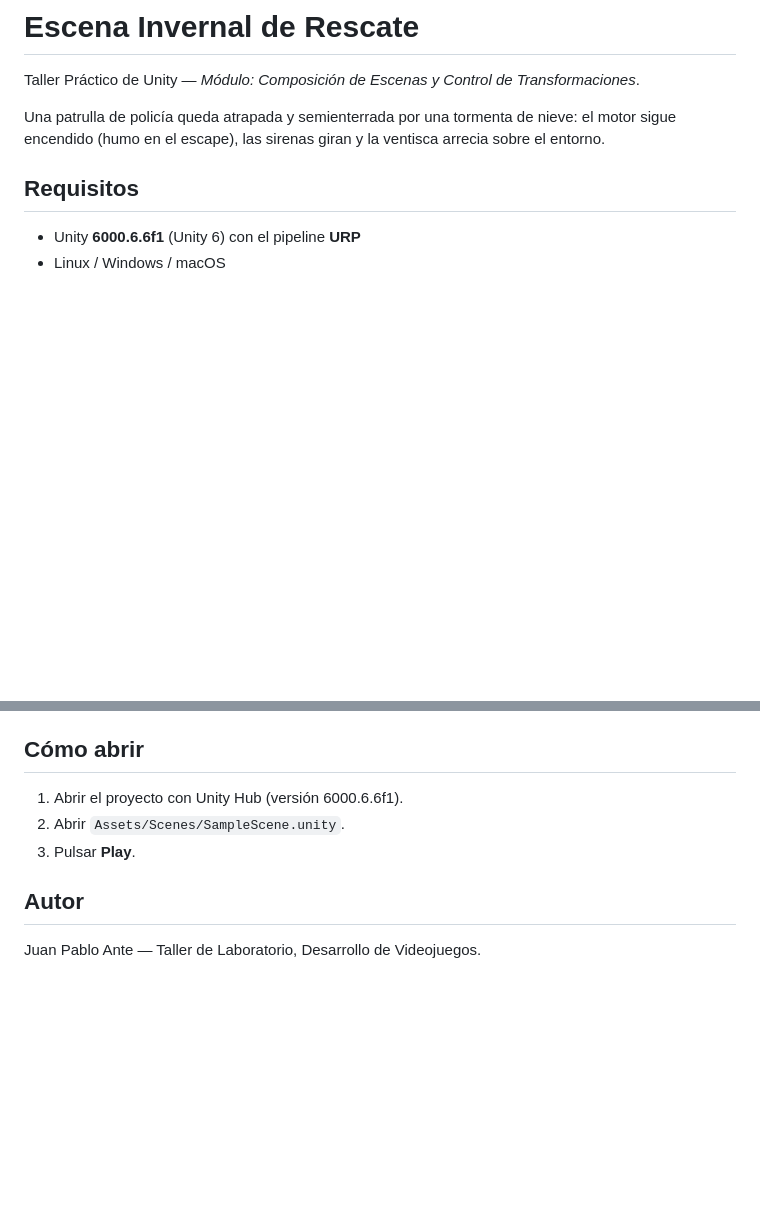
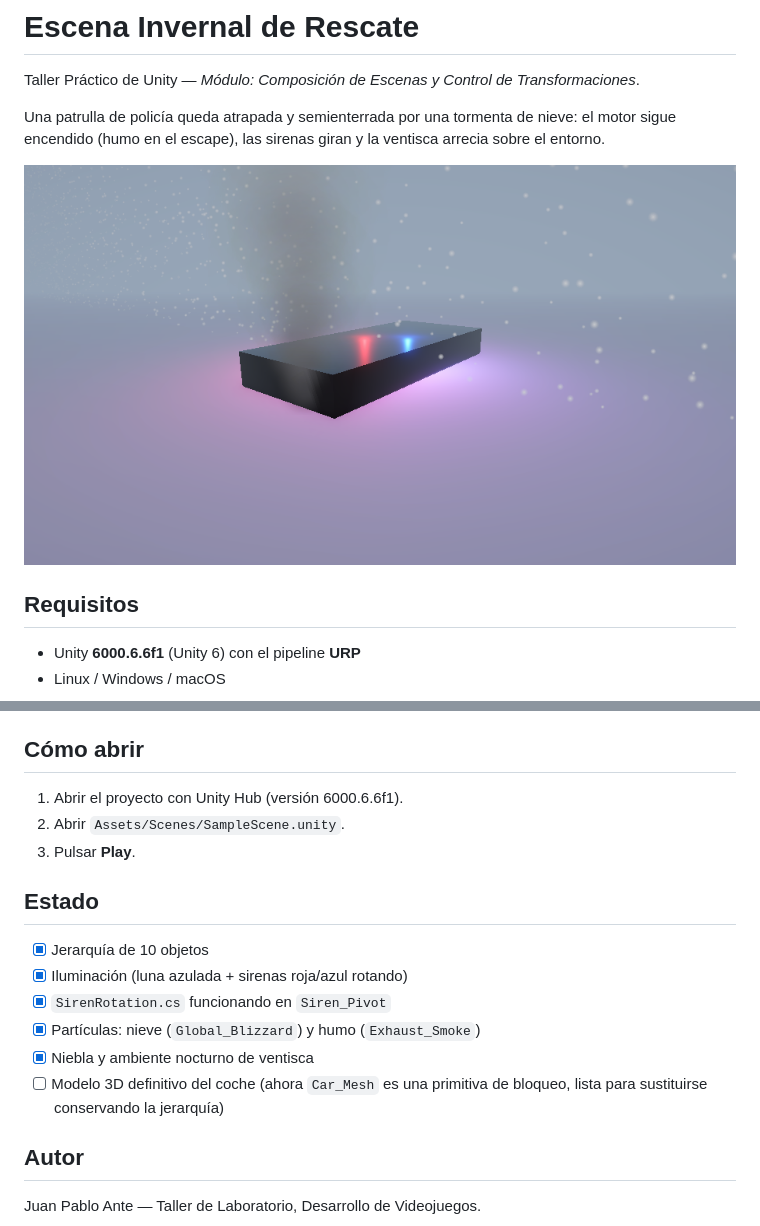
Before and after one commit to JuanPabloAnteSuarez03/Unity-Taller-Invierno-Ante, a Markdown page: README.md, 2 parts joined by grey strips. Rendered like a GitHub page; pictures changed too: docs/preview.png (added); blank space fills up the shorter version.

Commit message:
docs: vista previa de la escena y estado del taller

```diff
--- a/README.md
+++ b/README.md
@@ -4,6 +4,8 @@ Taller Práctico de Unity — *Módulo: Composición de Escenas y Control de Tra
 
 Una patrulla de policía queda atrapada y semienterrada por una tormenta de nieve: el motor
 sigue encendido (humo en el escape), las sirenas giran y la ventisca arrecia sobre el entorno.
+
+![Vista previa de la escena](docs/preview.png)
 
 ## Requisitos
 
@@ -38,6 +40,16 @@ sigue encendido (humo en el escape), las sirenas giran y la ventisca arrecia sob
 2. Abrir `Assets/Scenes/SampleScene.unity`.
 3. Pulsar **Play**.
 
+## Estado
+
+- [x] Jerarquía de 10 objetos
+- [x] Iluminación (luna azulada + sirenas roja/azul rotando)
+- [x] `SirenRotation.cs` funcionando en `Siren_Pivot`
+- [x] Partículas: nieve (`Global_Blizzard`) y humo (`Exhaust_Smoke`)
+- [x] Niebla y ambiente nocturno de ventisca
+- [ ] Modelo 3D definitivo del coche (ahora `Car_Mesh` es una primitiva de bloqueo,
+      lista para sustituirse conservando la jerarquía)
+
 ## Autor
 
 Juan Pablo Ante — Taller de Laboratorio, Desarrollo de Videojuegos.
```
